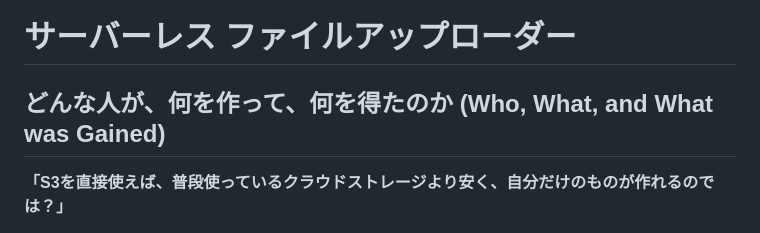
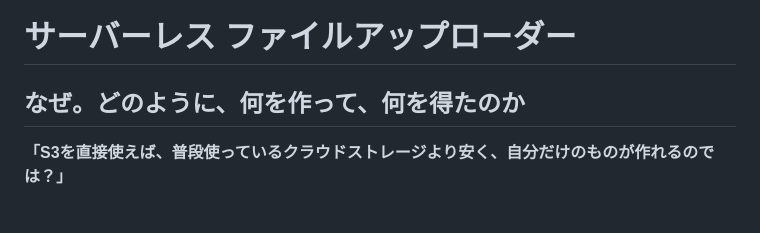
Before and after one commit to teruterubz/serverless-uploader-v2, a Markdown page: README.md, the part around the change. GitHub-like rendering.

Commit message:
docs: Finalize README content

```diff
--- a/README.md
+++ b/README.md
@@ -1,6 +1,6 @@
 # サーバーレス ファイルアップローダー
 
-## どんな人が、何を作って、何を得たのか (Who, What, and What was Gained)
+## なぜ。どのように、何を作って、何を得たのか
 
 **「S3を直接使えば、普段使っているクラウドストレージより安く、自分だけのものが作れるのでは？」**
 
```
